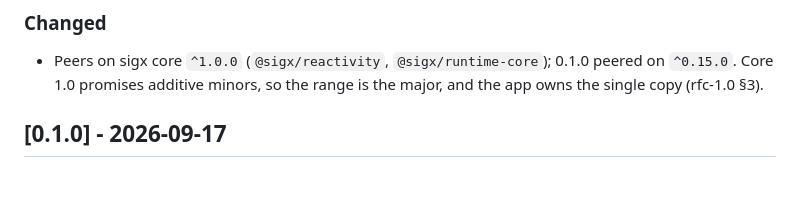
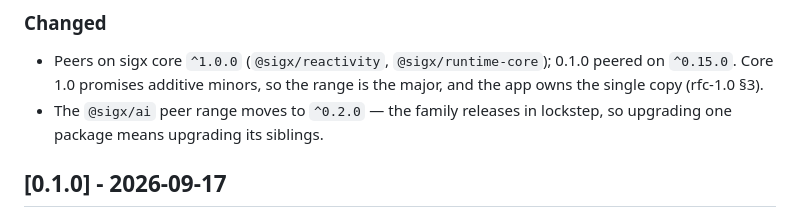
Before and after one commit to signalxjs/ai, a Markdown page: packages/ai-agent/CHANGELOG.md, the part around the change. Rendered like a GitHub page; blank space fills up the shorter version.

Commit message:
docs(changelog): name the lockstep sibling peer bumps in 0.2.0 (@sigx/ai, @sigx/json-ui)

```diff
--- a/packages/ai-agent/CHANGELOG.md
+++ b/packages/ai-agent/CHANGELOG.md
@@ -13,6 +13,8 @@ follow [SemVer](https://semver.org/).
 - Peers on sigx core `^1.0.0` (`@sigx/reactivity`, `@sigx/runtime-core`);
   0.1.0 peered on `^0.15.0`. Core 1.0 promises additive minors, so the range
   is the major, and the app owns the single copy (rfc-1.0 §3).
+- The `@sigx/ai` peer range moves to `^0.2.0` — the family releases in
+  lockstep, so upgrading one package means upgrading its siblings.
 
 ## [0.1.0] - 2026-09-17
 
```
Also changed, not shown: packages/ai/CHANGELOG.md (+2 -0 lines).
